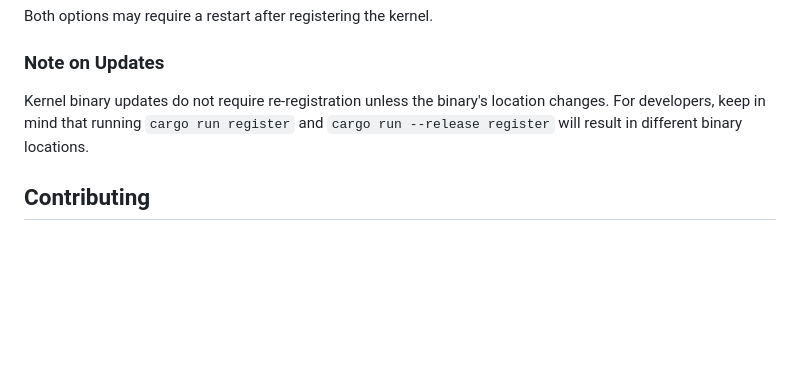
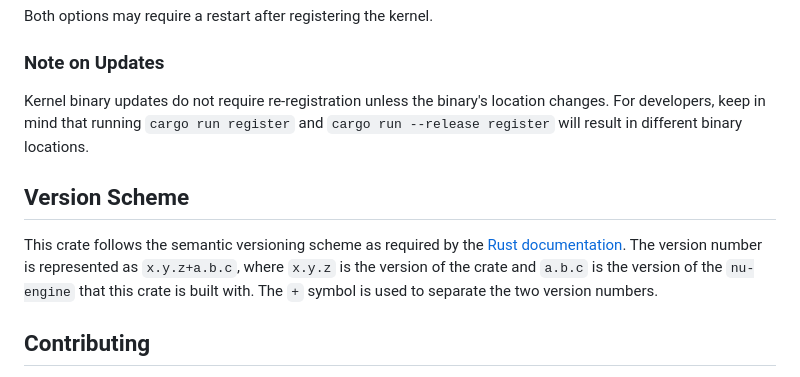
Before and after one commit to cptpiepmatz/nu-jupyter-kernel, a Markdown page: README.md, the part around one of its changes. GitHub-like rendering; blank space fills up the shorter version.

Commit message:
updated all the readmes

```diff
--- a/README.md
+++ b/README.md
@@ -134,6 +134,15 @@ location changes.
 For developers, keep in mind that running `cargo run register` and
 `cargo run --release register` will result in different binary locations.
 
+## Version Scheme
+This crate follows the semantic versioning scheme as required by the
+[Rust documentation](https://doc.rust-lang.org/cargo/reference/semver.html).
+The version number is represented as `x.y.z+a.b.c`, where `x.y.z` is the version
+of the crate and `a.b.c` is the version of the `nu-engine` that this crate is
+built with.
+The `+` symbol is used to separate the two version numbers.
+
+
 ## Contributing
 Contributions are welcome!
 If you're interested in contributing to the `nu-jupyter-kernel`, you can start
```
Also changed, not shown: other parts of README.md (+1 -1 lines), crates/nu_plugin_plotters/README.md (added, +87 -0 lines), media/draw-terminal.png (added).
